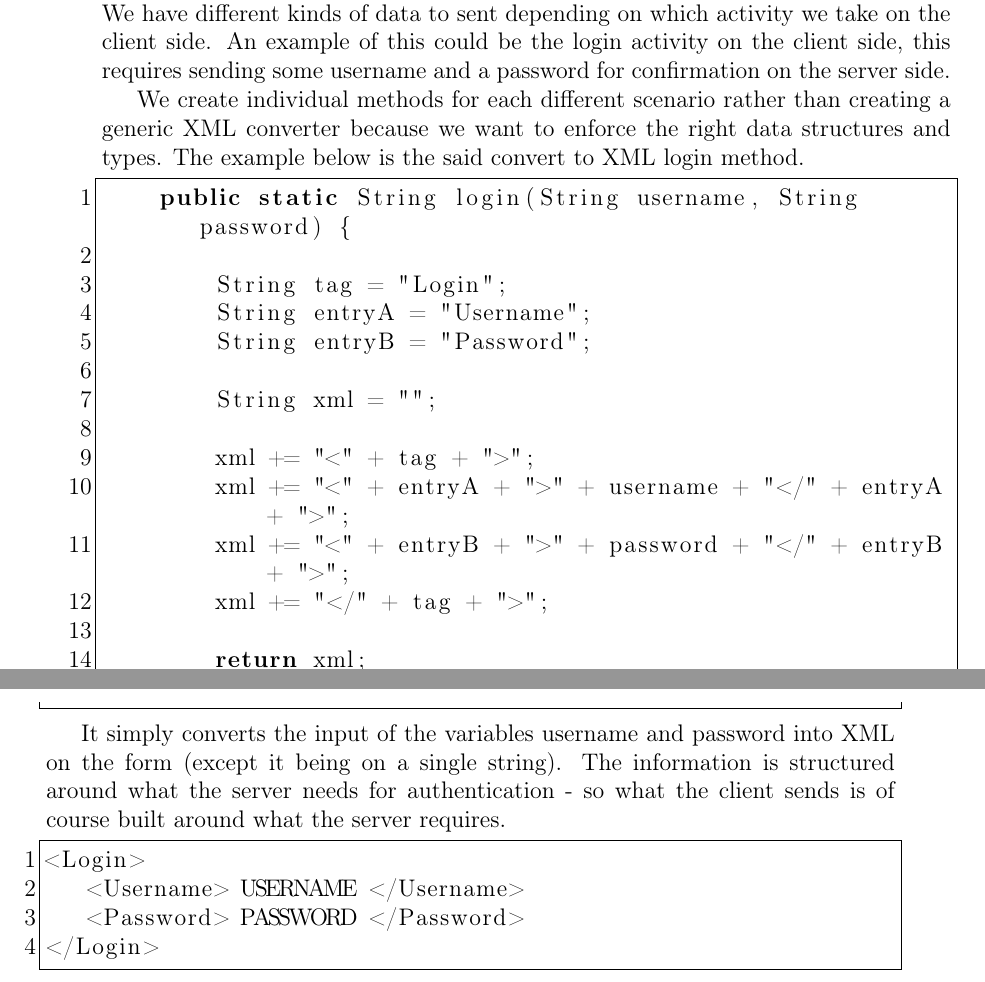
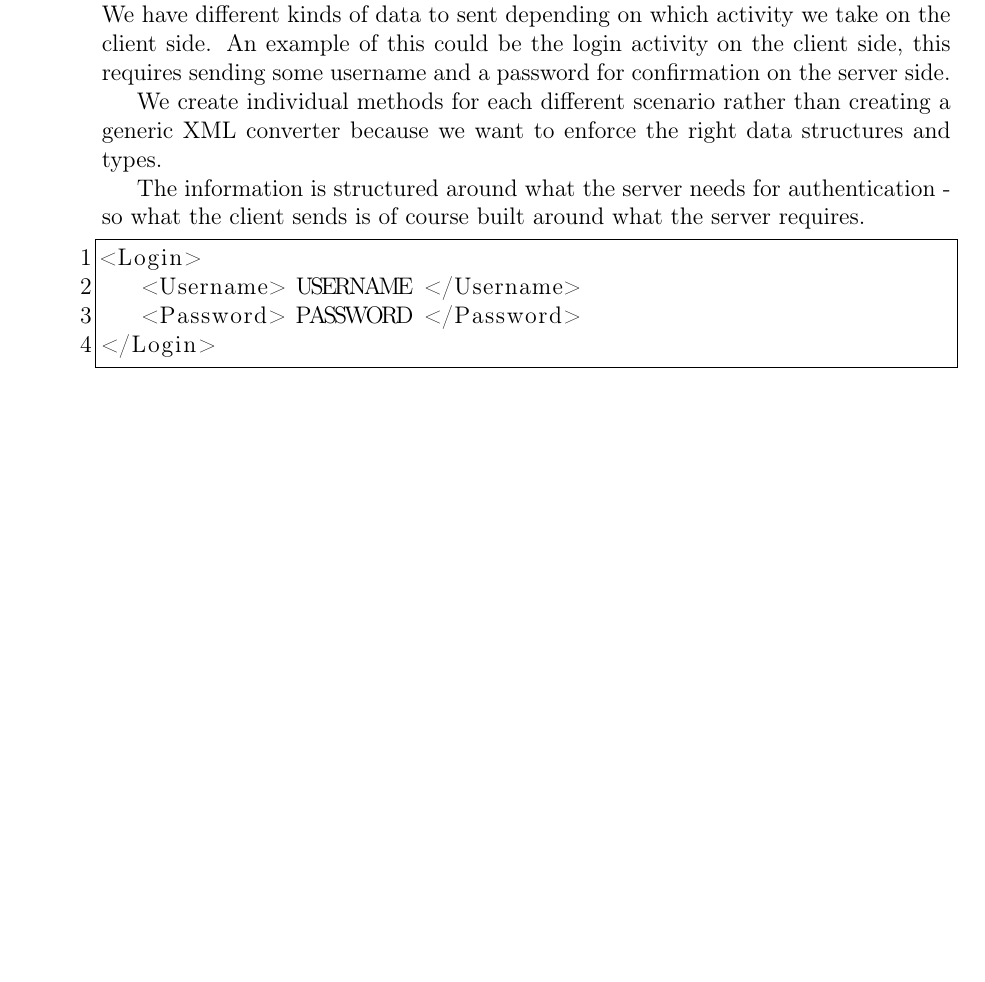
Before and after one commit to cnduru/sw7, a LaTeX book (report/main.tex, which reads report/indhold/design/interfaces.tex): two parts of pages 9 and 10 of 17 before the commit and part of page 9 of 16 after it, the two joined at a grey line, cut so that both start at the same text, the shorter picture padded with empty space. Compiled offline with pdfLaTeX.

Commit message:
rettelser

```diff
--- a/report/indhold/design/interfaces.tex
+++ b/report/indhold/design/interfaces.tex
@@ -9,27 +9,9 @@ We have decided that all information between the server and the client are share
 
 The idea behind the XML output is to create tags for each different kind of data. We have different kinds of data to sent depending on which activity we take on the client side. An example of this could be the login activity on the client side, this requires sending some username and a password for confirmation on the server side.
 
-We create individual methods for each different scenario rather than creating a generic XML converter because we want to enforce the right data structures and types. The example below is the said convert to XML login method.
+We create individual methods for each different scenario rather than creating a generic XML converter because we want to enforce the right data structures and types.
 
-\begin{lstlisting}
-    public static String login(String username, String password) {
-
-        String tag = "Login";
-        String entryA = "Username";
-        String entryB = "Password";
-
-        String xml = "";
-
-        xml += "<" + tag + ">";
-        xml += "<" + entryA + ">" + username + "</" + entryA + ">";
-        xml += "<" + entryB + ">" + password + "</" + entryB + ">";
-        xml += "</" + tag + ">";
-
-        return xml;
-    }
-\end{lstlisting}
-
-It simply converts the input of the variables username and password into XML on the form (except it being on a single string). The information is structured around what the server needs for authentication - so what the client sends is of course built around what the server requires.
+The information is structured around what the server needs for authentication - so what the client sends is of course built around what the server requires.
 
 \begin{lstlisting}
 <Login>
```
Also changed, not shown: report/billeder/Server.tex (+1 -1 lines).
